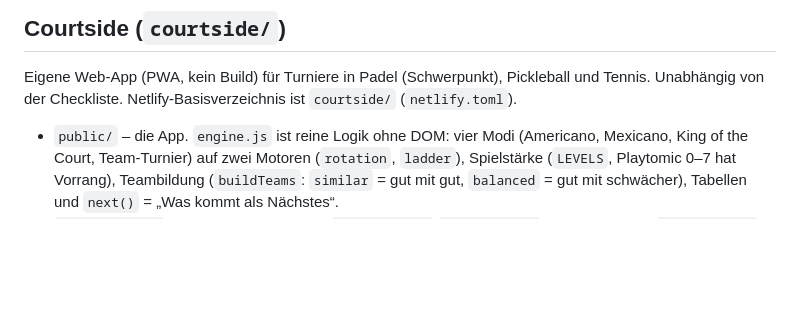
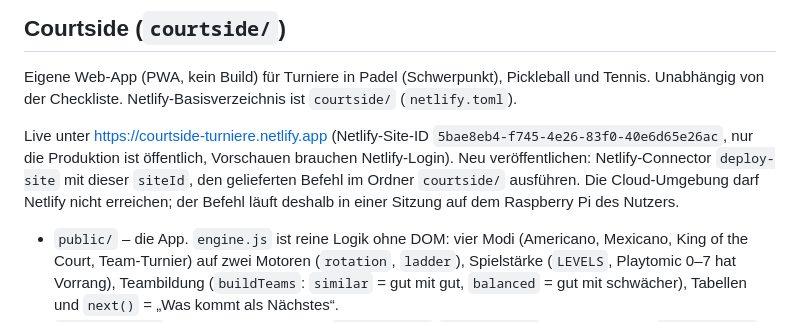
Before and after one commit to AlamoDesert/AlamoDesert, a Markdown page: CLAUDE.md, the part around the change. GitHub-like rendering; blank space fills up the shorter version.

Commit message:
Document Courtside live site and how to redeploy
Co-Authored-By: Claude Opus 5.5 <noreply@anthropic.com>
Claude-Session: https://claude.ai/code/session_01AqUSJ9KoeEdreRVWiNsUvP

```diff
--- a/CLAUDE.md
+++ b/CLAUDE.md
@@ -14,6 +14,8 @@ Digitale Abhak-Checkliste für Früh- und Spätschicht an der Rezeption (Vorlage
 
 Eigene Web-App (PWA, kein Build) für Turniere in Padel (Schwerpunkt), Pickleball und Tennis. Unabhängig von der Checkliste. Netlify-Basisverzeichnis ist `courtside/` (`netlify.toml`).
 
+Live unter https://courtside-turniere.netlify.app (Netlify-Site-ID `5bae8eb4-f745-4e26-83f0-40e6d65e26ac`, nur die Produktion ist öffentlich, Vorschauen brauchen Netlify-Login). Neu veröffentlichen: Netlify-Connector `deploy-site` mit dieser `siteId`, den gelieferten Befehl im Ordner `courtside/` ausführen. Die Cloud-Umgebung darf Netlify nicht erreichen; der Befehl läuft deshalb in einer Sitzung auf dem Raspberry Pi des Nutzers.
+
 - `public/` – die App. `engine.js` ist reine Logik ohne DOM: vier Modi (Americano, Mexicano, King of the Court, Team-Turnier) auf zwei Motoren (`rotation`, `ladder`), Spielstärke (`LEVELS`, Playtomic 0–7 hat Vorrang), Teambildung (`buildTeams`: `similar` = gut mit gut, `balanced` = gut mit schwächer), Tabellen und `next()` = „Was kommt als Nächstes“.
 - `public/app.js` – Oberfläche, Speicher (`localStorage` `courtside.v1`, Spieler-Links in `courtside.me`), Undo per Snapshot, Timer, Navigation mit History-API. Turniere mit `status: 'draft'` sind offene Online-Anmeldungen; erst beim Start entsteht daraus ein Engine-Turnier.
 - Spielerseite: `?anmeldung=<eventId>` (gemeinsamer Link), persönlicher Link zusätzlich `&ich=<playerId>#k=<token>`.
```
